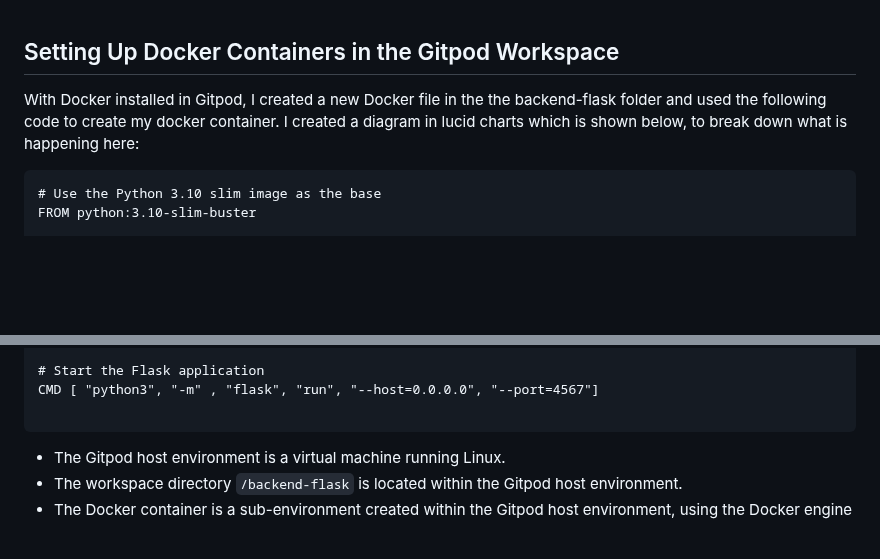
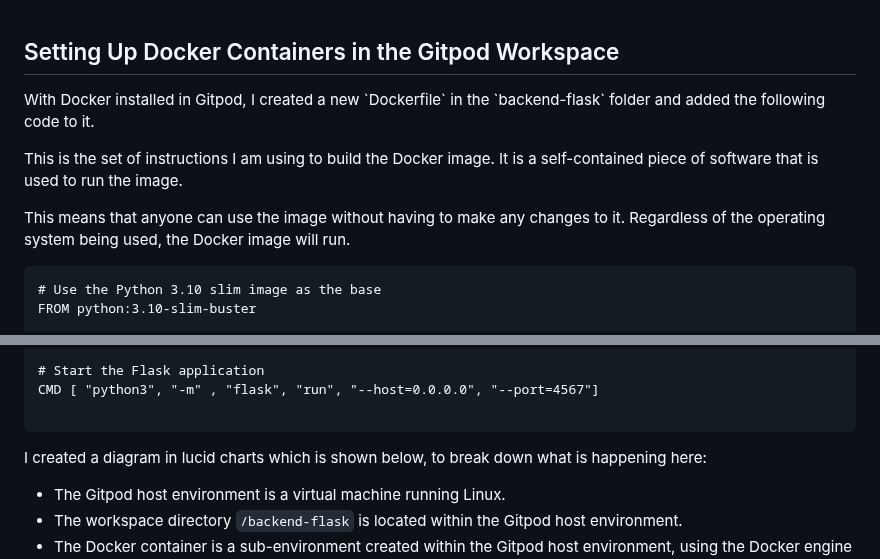
Before and after one commit to cloudjordan/aws-bootcamp-cruddur-2023, a Markdown page: journal/week1.md, 2 parts joined by grey strips. GitHub-like rendering; blank space fills up the shorter version.

````diff
--- a/journal/week1.md
+++ b/journal/week1.md
@@ -19,7 +19,11 @@ This week was my first time using containirzation. As something breifly touched
 ## Setting Up Docker Containers in the Gitpod Workspace
 
 
-With Docker installed in Gitpod, I created a new Docker file in the the backend-flask folder and used the following code to create my docker container. I created a diagram in lucid charts which is shown below, to break down what is happening here:
+<p>With Docker installed in Gitpod, I created a new `Dockerfile` in the `backend-flask` folder and added the following code to it. <p>
+
+<p>This is the set of instructions I am using to build the Docker image. It is a self-contained piece of software that is used to run the image.<p>
+
+<p>This means that anyone can use the image without having to make any changes to it. Regardless of the operating system being used, the Docker image will run.<p>
 
 ```
 # Use the Python 3.10 slim image as the base
@@ -45,6 +49,9 @@ EXPOSE ${PORT}
 CMD [ "python3", "-m" , "flask", "run", "--host=0.0.0.0", "--port=4567"]
 
 ```
+
+I created a diagram in lucid charts which is shown below, to break down what is happening here:
+<br>
 - The Gitpod host environment is a virtual machine running Linux.
 - The workspace directory `/backend-flask` is located within the Gitpod host environment.
 - The Docker container is a sub-environment created within the Gitpod host environment, using the Docker engine installed on the host.
````
